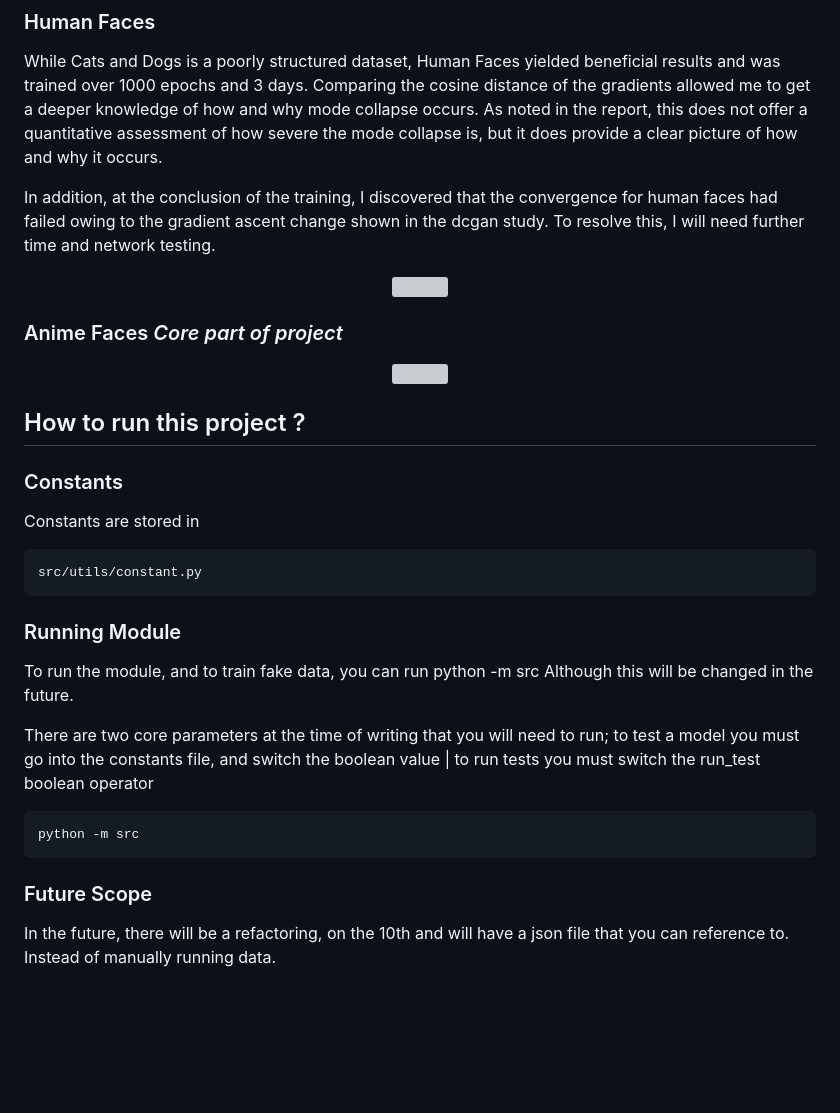
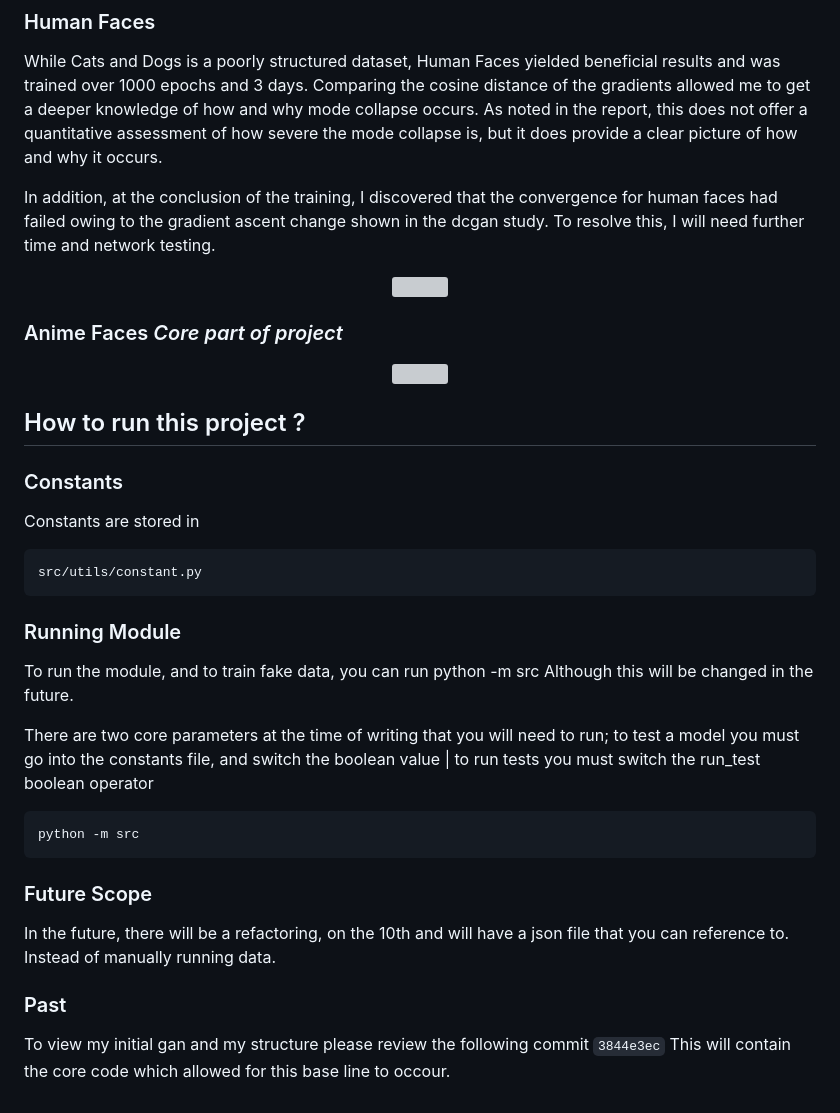
Before and after one commit to vsedov/AnimeGans, a Markdown page: README.md, the part around the change. GitHub-like rendering; blank space fills up the shorter version; grey boxes are pictures that could not be loaded.

````diff
--- a/README.md
+++ b/README.md
@@ -43,7 +43,6 @@ In addition, it seems that more data processing will be necessary, since there a
 While Cats and Dogs is a poorly structured dataset, Human Faces yielded beneficial results and was trained over 1000 epochs and 3 days.
 Comparing the cosine distance of the gradients allowed me to get a deeper knowledge of how and why mode collapse occurs. As noted in the report, this does not offer a quantitative assessment of how severe the mode collapse is, but it does provide a clear picture of how and why it occurs.
 
-
 In addition, at the conclusion of the training, I discovered that the convergence for human faces had failed owing to the gradient ascent change shown in the dcgan study.
 To resolve this, I will need further time and network testing.
 
@@ -64,21 +63,32 @@ To resolve this, I will need further time and network testing.
 ## How to run this project ?
 
 ### Constants
+
 Constants are stored in
+
 ```
 src/utils/constant.py
 ```
 
 ### Running Module
+
 To run the module, and to train fake data, you can run python -m src
 Although this will be changed in the future.
 
 There are two core parameters at the time of writing that you will need to run; to test a model you  must go into the
 constants file, and switch the boolean value | to run tests you must switch the run_test boolean operator
+
 ```
 python -m src
 ```
 
 ### Future Scope
+
 In the future, there will be a refactoring, on the 10th and will have a json file that you can reference to. Instead of
 manually running data.
+
+### Past
+
+To view my initial gan and my structure please review the following commit
+`3844e3ec`
+This will contain the core code which allowed for this base line to occour.
````
